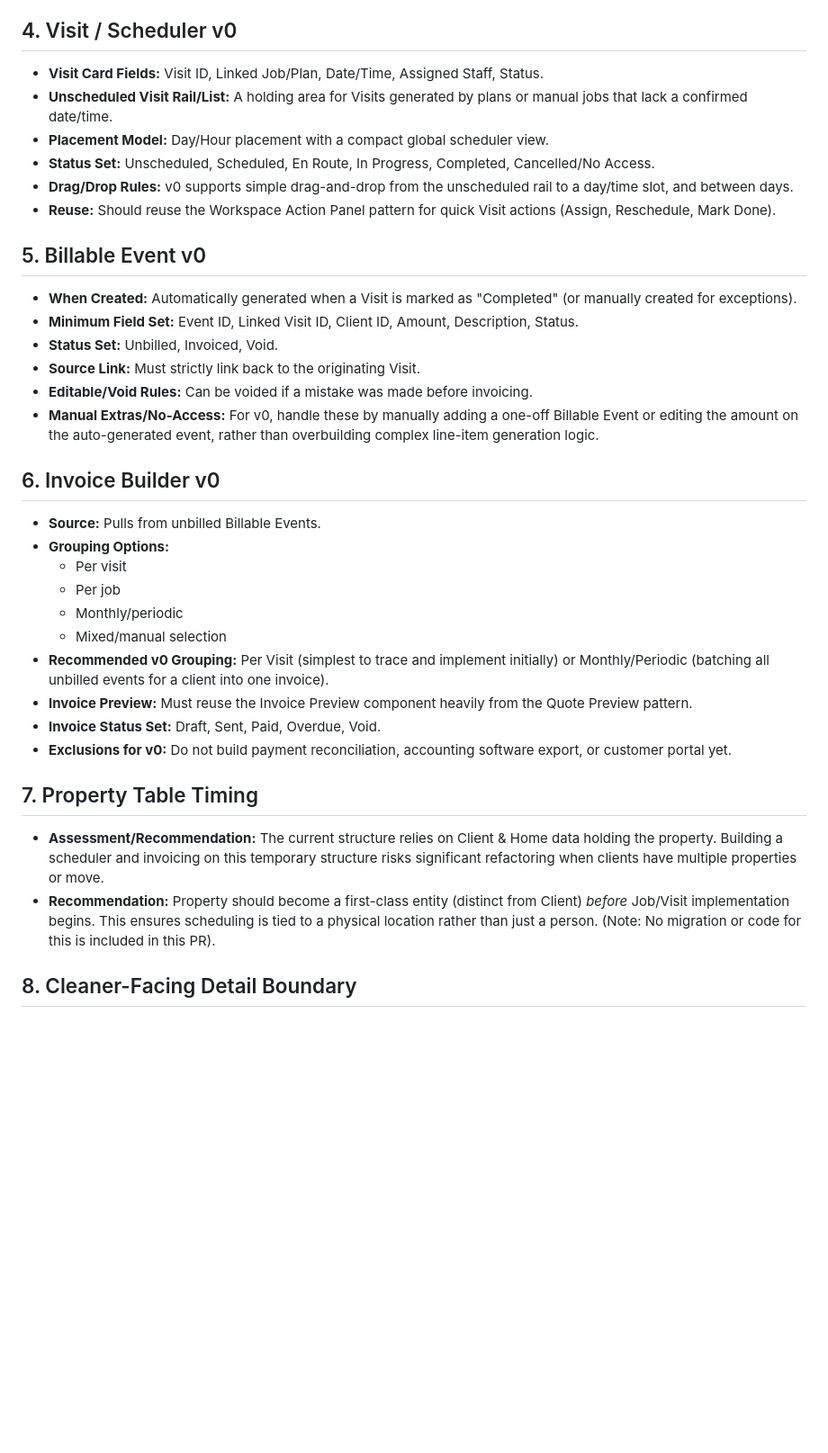
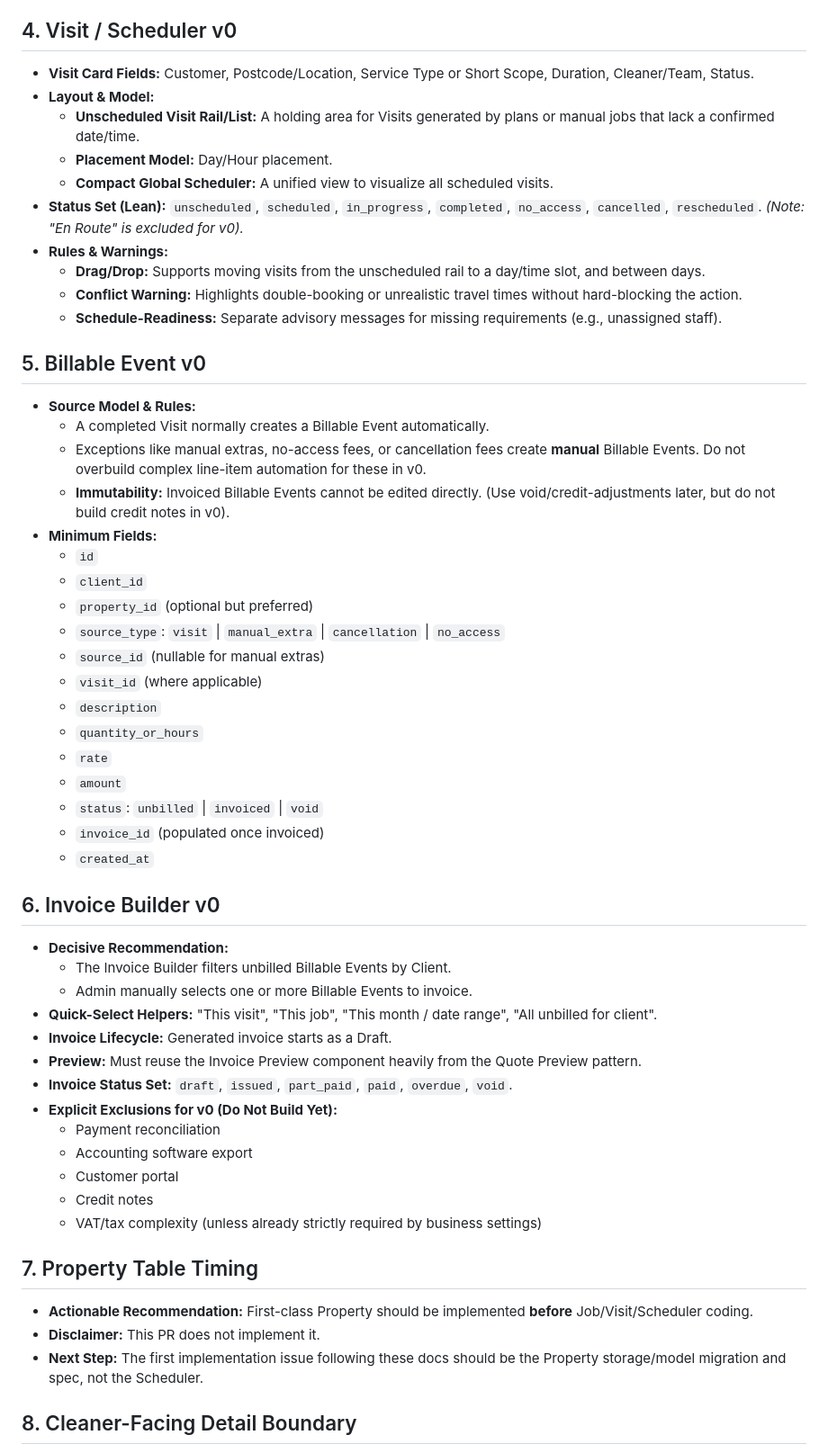
Before and after one commit to swpanda88/pandazen-web-gtp, a Markdown page: docs/delivery-billing-v0-spec.md, the part around one of its changes. Shown at 90% size. Drawn GitHub-style; blank space fills up the shorter version.

```diff
--- a/docs/delivery-billing-v0-spec.md
+++ b/docs/delivery-billing-v0-spec.md
@@ -45,35 +65,59 @@ Before proceeding down the pipeline, the following minimums must be met.
 
 ## 4. Visit / Scheduler v0
-- **Visit Card Fields:** Visit ID, Linked Job/Plan, Date/Time, Assigned Staff, Status.
-- **Unscheduled Visit Rail/List:** A holding area for Visits generated by plans or manual jobs that lack a confirmed date/time.
-- **Placement Model:** Day/Hour placement with a compact global scheduler view.
-- **Status Set:** Unscheduled, Scheduled, En Route, In Progress, Completed, Cancelled/No Access.
-- **Drag/Drop Rules:** v0 supports simple drag-and-drop from the unscheduled rail to a day/time slot, and between days.
-- **Reuse:** Should reuse the Workspace Action Panel pattern for quick Visit actions (Assign, Reschedule, Mark Done).
+
+- **Visit Card Fields:** Customer, Postcode/Location, Service Type or Short Scope, Duration, Cleaner/Team, Status.
+- **Layout & Model:**
+  - **Unscheduled Visit Rail/List:** A holding area for Visits generated by plans or manual jobs that lack a confirmed date/time.
+  - **Placement Model:** Day/Hour placement.
+  - **Compact Global Scheduler:** A unified view to visualize all scheduled visits.
+- **Status Set (Lean):** `unscheduled`, `scheduled`, `in_progress`, `completed`, `no_access`, `cancelled`, `rescheduled`. *(Note: "En Route" is excluded for v0).*
+- **Rules & Warnings:**
+  - **Drag/Drop:** Supports moving visits from the unscheduled rail to a day/time slot, and between days.
+  - **Conflict Warning:** Highlights double-booking or unrealistic travel times without hard-blocking the action.
+  - **Schedule-Readiness:** Separate advisory messages for missing requirements (e.g., unassigned staff).
 
 ## 5. Billable Event v0
-- **When Created:** Automatically generated when a Visit is marked as "Completed" (or manually created for exceptions).
-- **Minimum Field Set:** Event ID, Linked Visit ID, Client ID, Amount, Description, Status.
-- **Status Set:** Unbilled, Invoiced, Void.
-- **Source Link:** Must strictly link back to the originating Visit.
-- **Editable/Void Rules:** Can be voided if a mistake was made before invoicing.
-- **Manual Extras/No-Access:** For v0, handle these by manually adding a one-off Billable Event or editing the amount on the auto-generated event, rather than overbuilding complex line-item generation logic.
+
+- **Source Model & Rules:**
+  - A completed Visit normally creates a Billable Event automatically.
+  - Exceptions like manual extras, no-access fees, or cancellation fees create **manual** Billable Events. Do not overbuild complex line-item automation for these in v0.
+  - **Immutability:** Invoiced Billable Events cannot be edited directly. (Use void/credit-adjustments later, but do not build credit notes in v0).
+- **Minimum Fields:**
+  - `id`
+  - `client_id`
+  - `property_id` (optional but preferred)
+  - `source_type`: `visit` | `manual_extra` | `cancellation` | `no_access`
+  - `source_id` (nullable for manual extras)
+  - `visit_id` (where applicable)
+  - `description`
+  - `quantity_or_hours`
+  - `rate`
+  - `amount`
+  - `status`: `unbilled` | `invoiced` | `void`
+  - `invoice_id` (populated once invoiced)
+  - `created_at`
 
 ## 6. Invoice Builder v0
-- **Source:** Pulls from unbilled Billable Events.
-- **Grouping Options:**
-  - Per visit
-  - Per job
-  - Monthly/periodic
-  - Mixed/manual selection
-- **Recommended v0 Grouping:** Per Visit (simplest to trace and implement initially) or Monthly/Periodic (batching all unbilled events for a client into one invoice).
-- **Invoice Preview:** Must reuse the Invoice Preview component heavily from the Quote Preview pattern.
-- **Invoice Status Set:** Draft, Sent, Paid, Overdue, Void.
-- **Exclusions for v0:** Do not build payment reconciliation, accounting software export, or customer portal yet.
+
+- **Decisive Recommendation:**
+  - The Invoice Builder filters unbilled Billable Events by Client.
+  - Admin manually selects one or more Billable Events to invoice.
+- **Quick-Select Helpers:** "This visit", "This job", "This month / date range", "All unbilled for client".
+- **Invoice Lifecycle:** Generated invoice starts as a Draft.
+- **Preview:** Must reuse the Invoice Preview component heavily from the Quote Preview pattern.
+- **Invoice Status Set:** `draft`, `issued`, `part_paid`, `paid`, `overdue`, `void`.
+- **Explicit Exclusions for v0 (Do Not Build Yet):**
+  - Payment reconciliation
+  - Accounting software export
+  - Customer portal
+  - Credit notes
+  - VAT/tax complexity (unless already strictly required by business settings)
 
 ## 7. Property Table Timing
-- **Assessment/Recommendation:** The current structure relies on Client & Home data holding the property. Building a scheduler and invoicing on this temporary structure risks significant refactoring when clients have multiple properties or move.
-- **Recommendation:** Property should become a first-class entity (distinct from Client) *before* Job/Visit implementation begins. This ensures scheduling is tied to a physical location rather than just a person. (Note: No migration or code for this is included in this PR).
+
+- **Actionable Recommendation:** First-class Property should be implemented **before** Job/Visit/Scheduler coding.
+- **Disclaimer:** This PR does not implement it.
+- **Next Step:** The first implementation issue following these docs should be the Property storage/model migration and spec, not the Scheduler.
 
 ## 8. Cleaner-Facing Detail Boundary
 - **Privacy Principle:** Minimum v0 privacy/access principle applies. Cleaners only see what is necessary to complete the Visit.
```
Also changed, not shown: other parts of docs/delivery-billing-v0-spec.md (+39 -19 lines).
